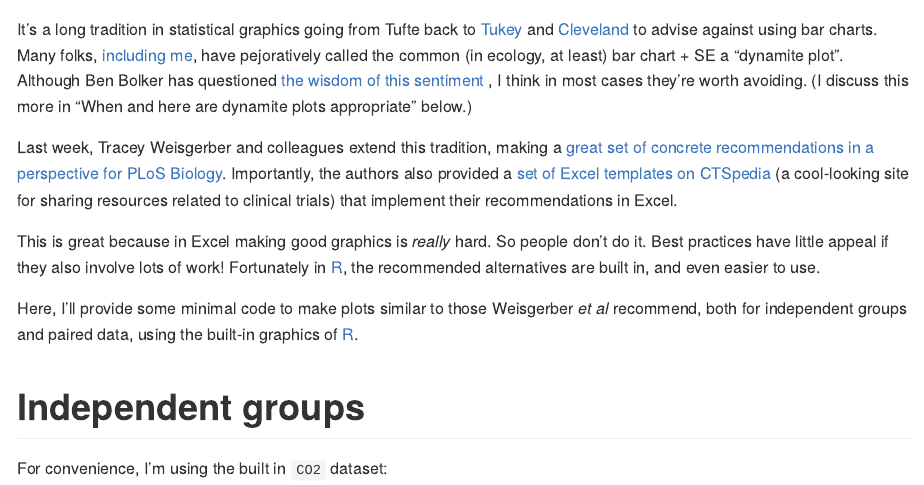
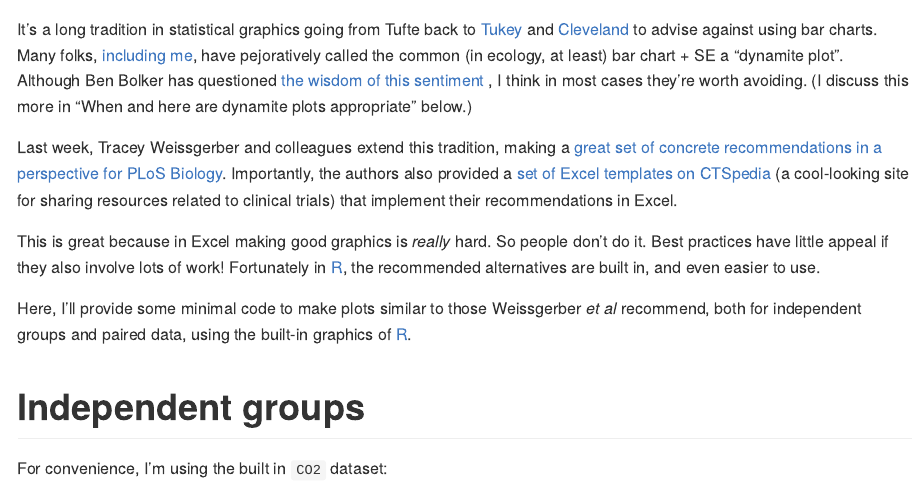
Before and after one commit to ashander/ashander.github.io, an R Markdown document (content/notes/barchart-alternatives-in-base-R.Rmd): the page in a window 1100 px wide, from its top. Rendered offline with R 4.5, knitr and Pandoc, with nearby package versions; code that draws random numbers runs with fixed seeds of ours.

Commit message:
Spelling error fix

```diff
--- a/content/notes/barchart-alternatives-in-base-R.Rmd
+++ b/content/notes/barchart-alternatives-in-base-R.Rmd
@@ -26,7 +26,7 @@ Although Ben Bolker has questioned
 , I think in most cases they're worth avoiding. (I discuss this more
 in "When and here are dynamite plots appropriate" below.)
 
-Last week, Tracey Weisgerber and colleagues extend this tradition, making a
+Last week, Tracey Weissgerber and colleagues extend this tradition, making a
 [great set of concrete recommendations in a perspective for PLoS Biology](http://doi.org/10.1371/journal.pbio.1002128).
 Importantly, the authors also provided a
 [set of Excel templates on CTSpedia](https://www.ctspedia.org/do/view/CTSpedia/TemplateTesting)
@@ -39,7 +39,7 @@ they also involve lots of work!  Fortunately in
 [R](http://www.r-project.org/), the recommended alternatives are built
 in, and even easier to use.
 
-Here, I'll provide some minimal code to make plots similar to those Weisgerber
+Here, I'll provide some minimal code to make plots similar to those Weissgerber
 _et al_ recommend, both for independent groups and paired data, using the
 built-in graphics of [R](http://www.r-project.org/).
 
```
Also changed, not shown: content/notes/barchart-alternatives-in-base-R.Rmd (4 more changed lines).
